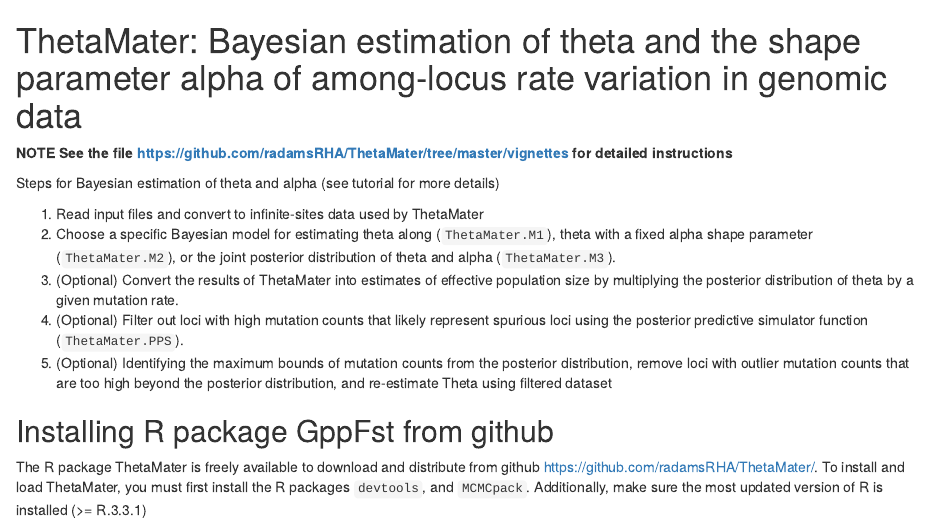
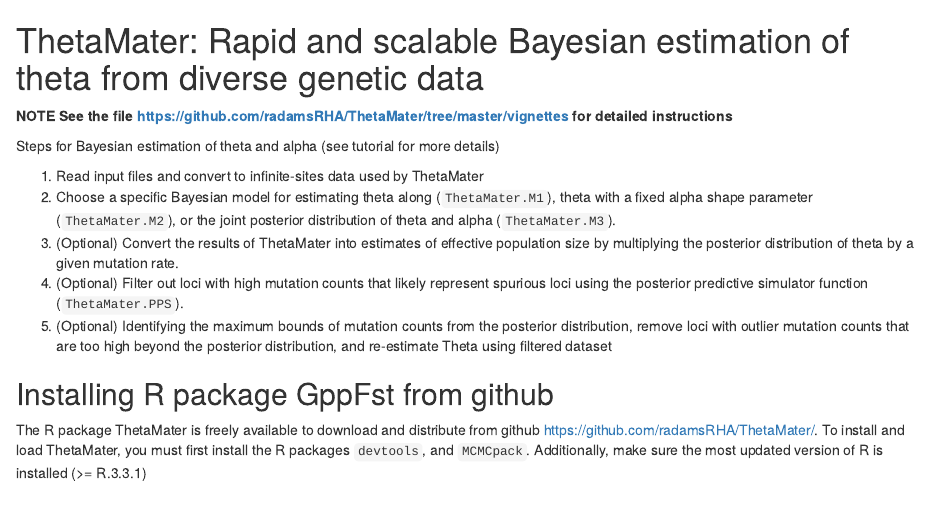
Before and after one commit to altingia/ThetaMater, an R Markdown document (README.rmd): the page in a window 1100 px wide, from its top. Rendered offline with R 4.5, knitr and Pandoc, with nearby package versions.

Commit message:
Update README.rmd

```diff
--- a/README.rmd
+++ b/README.rmd
@@ -1,4 +1,4 @@
-# ThetaMater: Bayesian estimation of theta and the shape parameter alpha of among-locus rate variation in genomic data
+# ThetaMater: Rapid and scalable Bayesian estimation of theta from diverse genetic data
 **NOTE See the file https://github.com/radamsRHA/ThetaMater/tree/master/vignettes for detailed instructions**
 
 Steps for Bayesian estimation of theta and alpha (see tutorial for more details)
```
